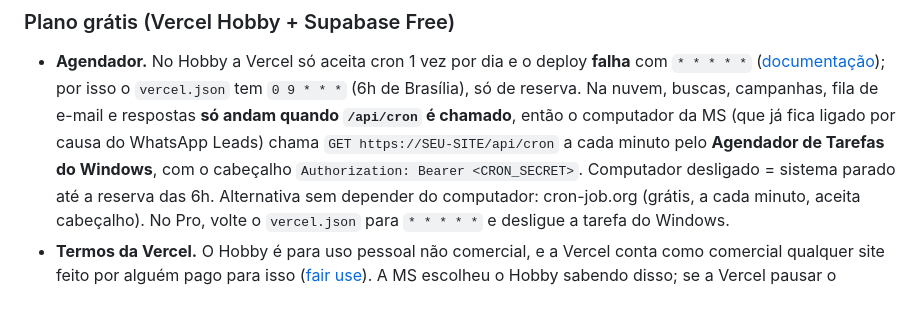
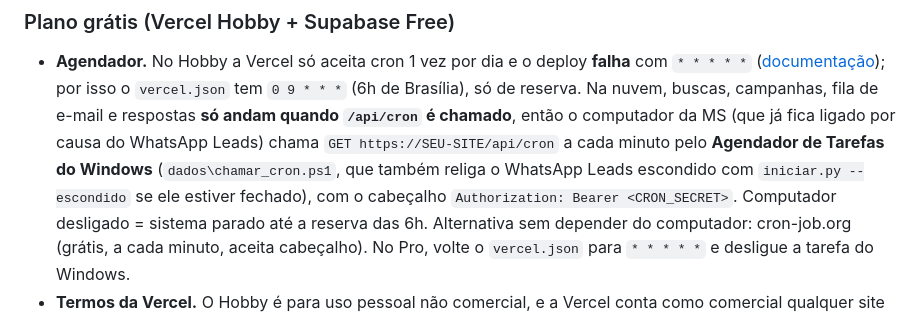
Before and after one commit to paulomscertificado/prospeccao-parceiros, a Markdown page: docs/deploy-vercel.md, the part around the change. GitHub-like rendering.

Commit message:
Docs: agendador do Windows religa o WhatsApp Leads
Co-Authored-By: Claude Opus 5.5 <noreply@anthropic.com>

```diff
--- a/docs/deploy-vercel.md
+++ b/docs/deploy-vercel.md
@@ -25,7 +25,8 @@ O modo nuvem liga sozinho quando a variável `VERCEL` existe (a Vercel cria) ou
   ([documentação](https://vercel.com/docs/cron-jobs/usage-and-pricing)); por isso o `vercel.json` tem
   `0 9 * * *` (6h de Brasília), só de reserva. Na nuvem, buscas, campanhas, fila de e-mail e respostas **só andam
   quando `/api/cron` é chamado**, então o computador da MS (que já fica ligado por causa do WhatsApp Leads) chama
-  `GET https://SEU-SITE/api/cron` a cada minuto pelo **Agendador de Tarefas do Windows**, com o cabeçalho
+  `GET https://SEU-SITE/api/cron` a cada minuto pelo **Agendador de Tarefas do Windows** (`dados\chamar_cron.ps1`, que
+  também religa o WhatsApp Leads escondido com `iniciar.py --escondido` se ele estiver fechado), com o cabeçalho
   `Authorization: Bearer <CRON_SECRET>`. Computador desligado = sistema parado até a reserva das 6h.
   Alternativa sem depender do computador: cron-job.org (grátis, a cada minuto, aceita cabeçalho).
   No Pro, volte o `vercel.json` para `* * * * *` e desligue a tarefa do Windows.
```
